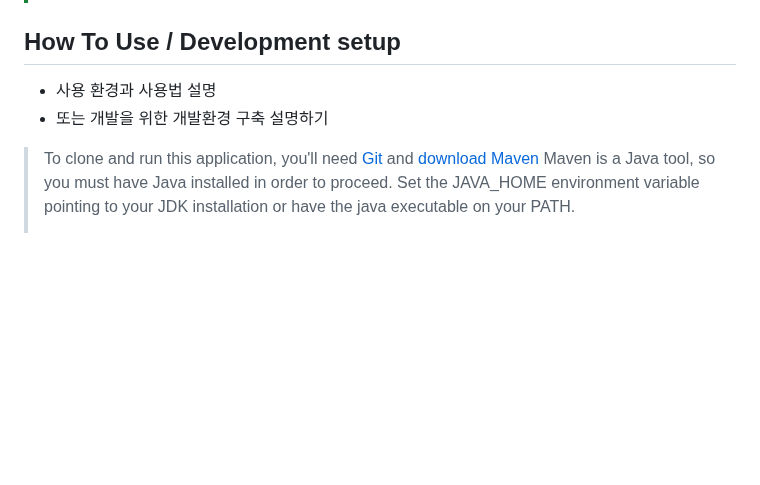
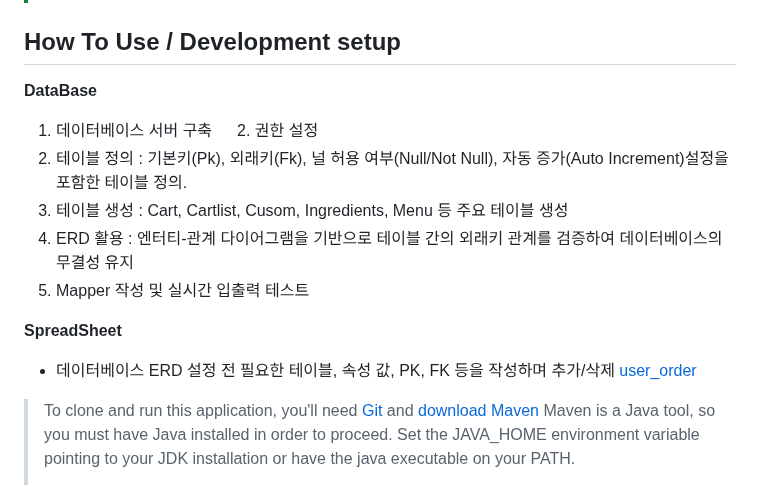
Before and after one commit to Seodongchann/SUBKING-Project, a Markdown page: README.md, the part around one of its changes. Rendered like a GitHub page; blank space fills up the shorter version.

```diff
--- a/README.md
+++ b/README.md
@@ -56,8 +56,18 @@
 
 ## How To Use / Development setup
 
-* 사용 환경과 사용법 설명
-* 또는 개발을 위한 개발환경 구축 설명하기
+**DataBase**
+   1. 데이터베이스 서버 구축
+　 2. 권한 설정
+   3. 테이블 정의 : 기본키(Pk), 외래키(Fk), 널 허용 여부(Null/Not Null), 자동 증가(Auto Increment)설정을 포함한 테이블 정의.
+   4. 테이블 생성 : Cart, Cartlist, Cusom, Ingredients, Menu 등 주요 테이블 생성
+   5. ERD 활용   : 엔터티-관계 다이어그램을 기반으로 테이블 간의 외래키 관계를 검증하여 데이터베이스의 무결성 유지
+   6. Mapper 작성 및 실시간 입출력 테스트
+
+**SpreadSheet**
+- 데이터베이스 ERD 설정 전 필요한 테이블, 속성 값, PK, FK 등을 작성하며 추가/삭제
+[user_order](https://github.com/user-attachments/assets/86223cf0-a47c-4d05-bd7c-f2db46ecdbc7)
+
 
 > To clone and run this application,
 > you'll need [Git](https://git-scm.com)
```
Also changed, not shown: other parts of README.md (+1 -1 lines).
